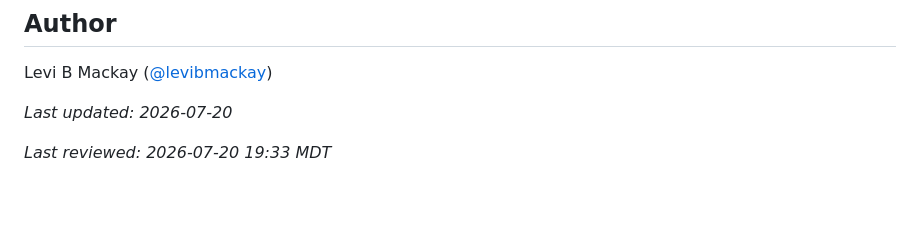
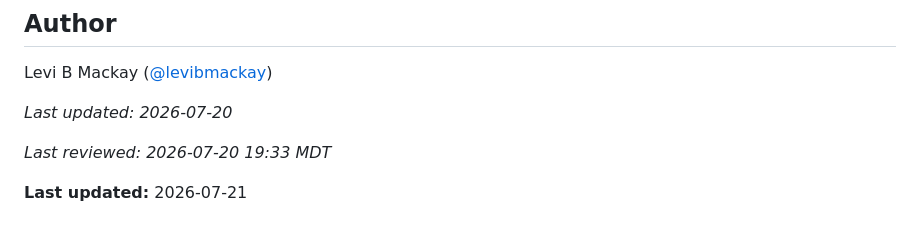
Before and after one commit to levibmackay/AI-Projects, a Markdown page: README.md, the part around the change. Drawn GitHub-style; blank space fills up the shorter version.

Commit message:
docs: update last-updated date in README

```diff
--- a/README.md
+++ b/README.md
@@ -104,3 +104,5 @@ Levi B Mackay ([@levibmackay](https://github.com/levibmackay))
 _Last updated: 2026-07-20_
 
 _Last reviewed: 2026-07-20 19:33 MDT_
+
+**Last updated:** 2026-07-21
```
